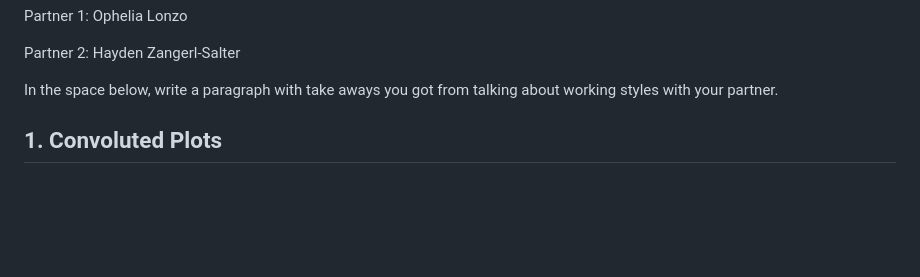
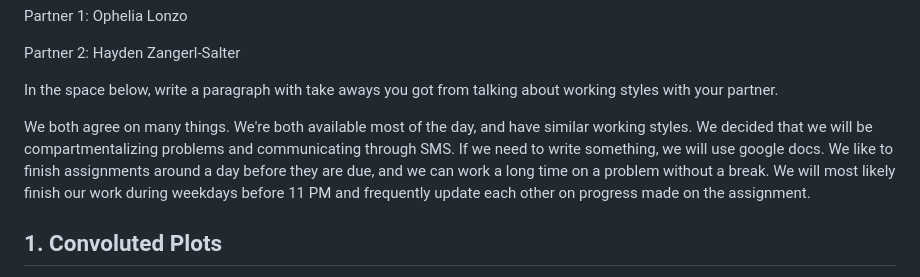
Before and after one commit to BagelSandwich4/softdes-ps4-team-36, a Markdown page: README.md, the part around the change. Drawn GitHub-style; blank space fills up the shorter version.

Commit message:
teaming agreement

```diff
--- a/README.md
+++ b/README.md
@@ -12,7 +12,7 @@ Partner 2: Hayden Zangerl-Salter
 In the space below, write a paragraph with take aways you got from
 talking about working styles with your partner.
 
-
+We both agree on many things. We're both available most of the day, and have similar working styles. We decided that we will be compartmentalizing problems and communicating through SMS. If we need to write something, we will use google docs. We like to finish assignments around a day before they are due, and we can work a long time on a problem without a break. We will most likely finish our work during weekdays before 11 PM and frequently update each other on progress made on the assignment.
 
 
 ## 1. Convoluted Plots
```
